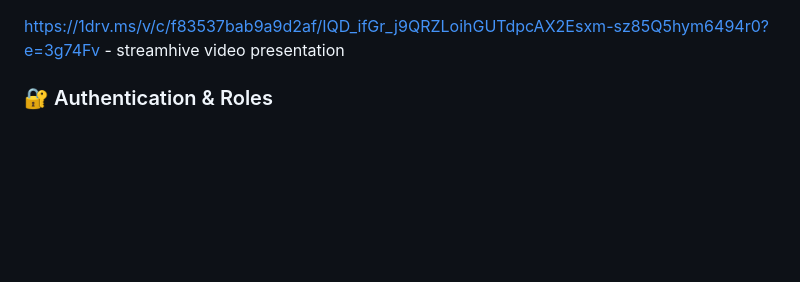
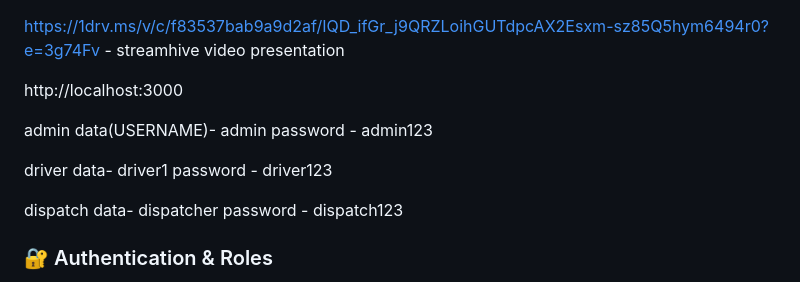
Before and after one commit to KRISH-MODI-12/team-streamhive, a Markdown page: README.md, the part around the change. GitHub-like rendering; blank space fills up the shorter version.

```diff
--- a/README.md
+++ b/README.md
@@ -1,4 +1,16 @@
 https://1drv.ms/v/c/f83537bab9a9d2af/IQD_ifGr_j9QRZLoihGUTdpcAX2Esxm-sz85Q5hym6494r0?e=3g74Fv - streamhive video presentation
+
+http://localhost:3000
+
+admin data(USERNAME)-  admin
+      password - admin123
+
+driver data- driver1
+       password - driver123
+
+dispatch data- dispatcher
+       password - dispatch123
+
 
 ### 🔐 Authentication & Roles
 - Secure JWT-based authentication
```
